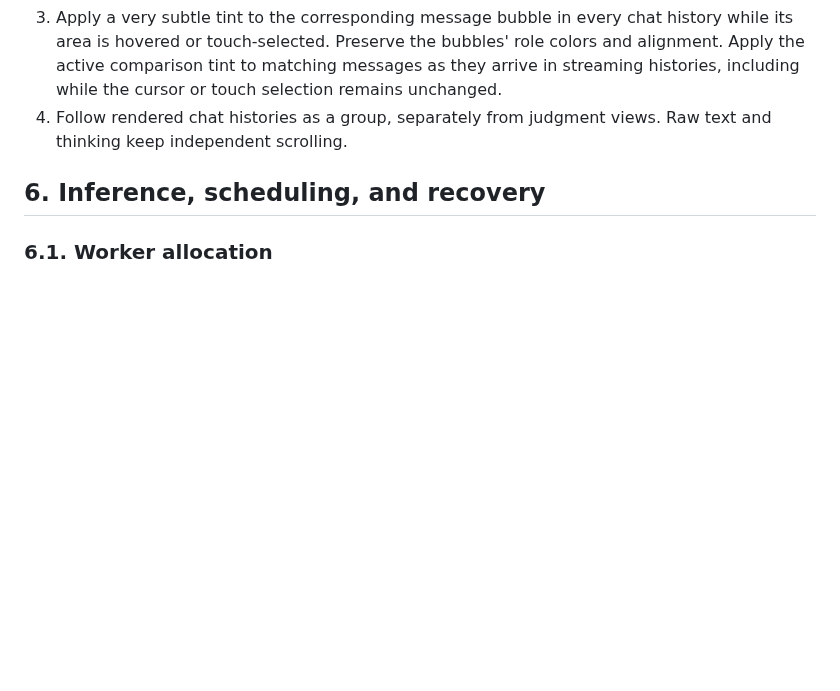
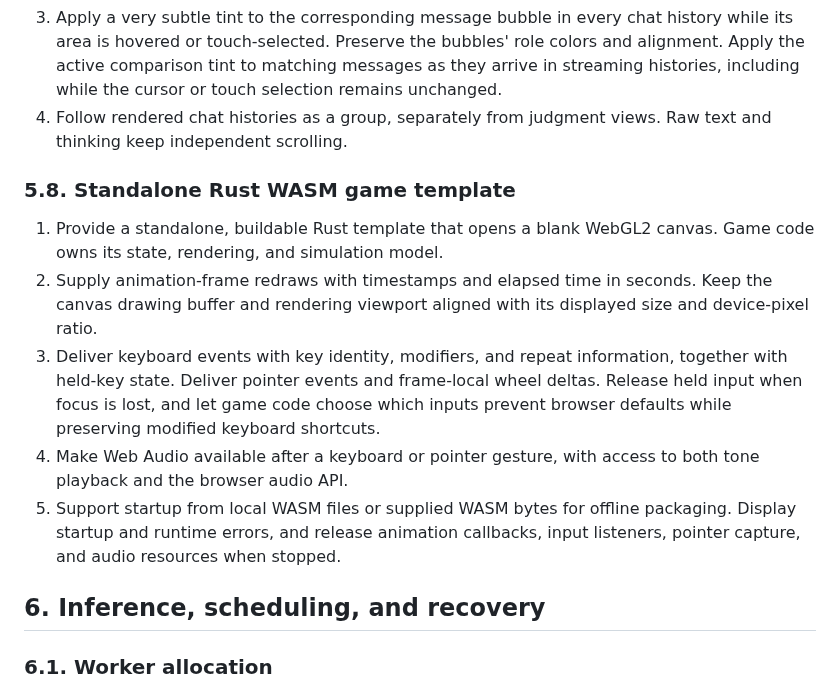
Before and after one commit to klntsky/slopgrid, a Markdown page: PRODUCT.md, the part around the change. GitHub-like rendering; blank space fills up the shorter version.

Commit message:
Document standalone Rust WASM template behavior

```diff
--- a/PRODUCT.md
+++ b/PRODUCT.md
@@ -379,6 +379,14 @@ The SVG generation prompt must require a well-formed standalone XML SVG document
 3. Apply a very subtle tint to the corresponding message bubble in every chat history while its area is hovered or touch-selected. Preserve the bubbles' role colors and alignment. Apply the active comparison tint to matching messages as they arrive in streaming histories, including while the cursor or touch selection remains unchanged.
 4. Follow rendered chat histories as a group, separately from judgment views. Raw text and thinking keep independent scrolling.
 
+### 5.8. Standalone Rust WASM game template
+
+1. Provide a standalone, buildable Rust template that opens a blank WebGL2 canvas. Game code owns its state, rendering, and simulation model.
+2. Supply animation-frame redraws with timestamps and elapsed time in seconds. Keep the canvas drawing buffer and rendering viewport aligned with its displayed size and device-pixel ratio.
+3. Deliver keyboard events with key identity, modifiers, and repeat information, together with held-key state. Deliver pointer events and frame-local wheel deltas. Release held input when focus is lost, and let game code choose which inputs prevent browser defaults while preserving modified keyboard shortcuts.
+4. Make Web Audio available after a keyboard or pointer gesture, with access to both tone playback and the browser audio API.
+5. Support startup from local WASM files or supplied WASM bytes for offline packaging. Display startup and runtime errors, and release animation callbacks, input listeners, pointer capture, and audio resources when stopped.
+
 ## 6. Inference, scheduling, and recovery
 
 ### 6.1. Worker allocation
```
